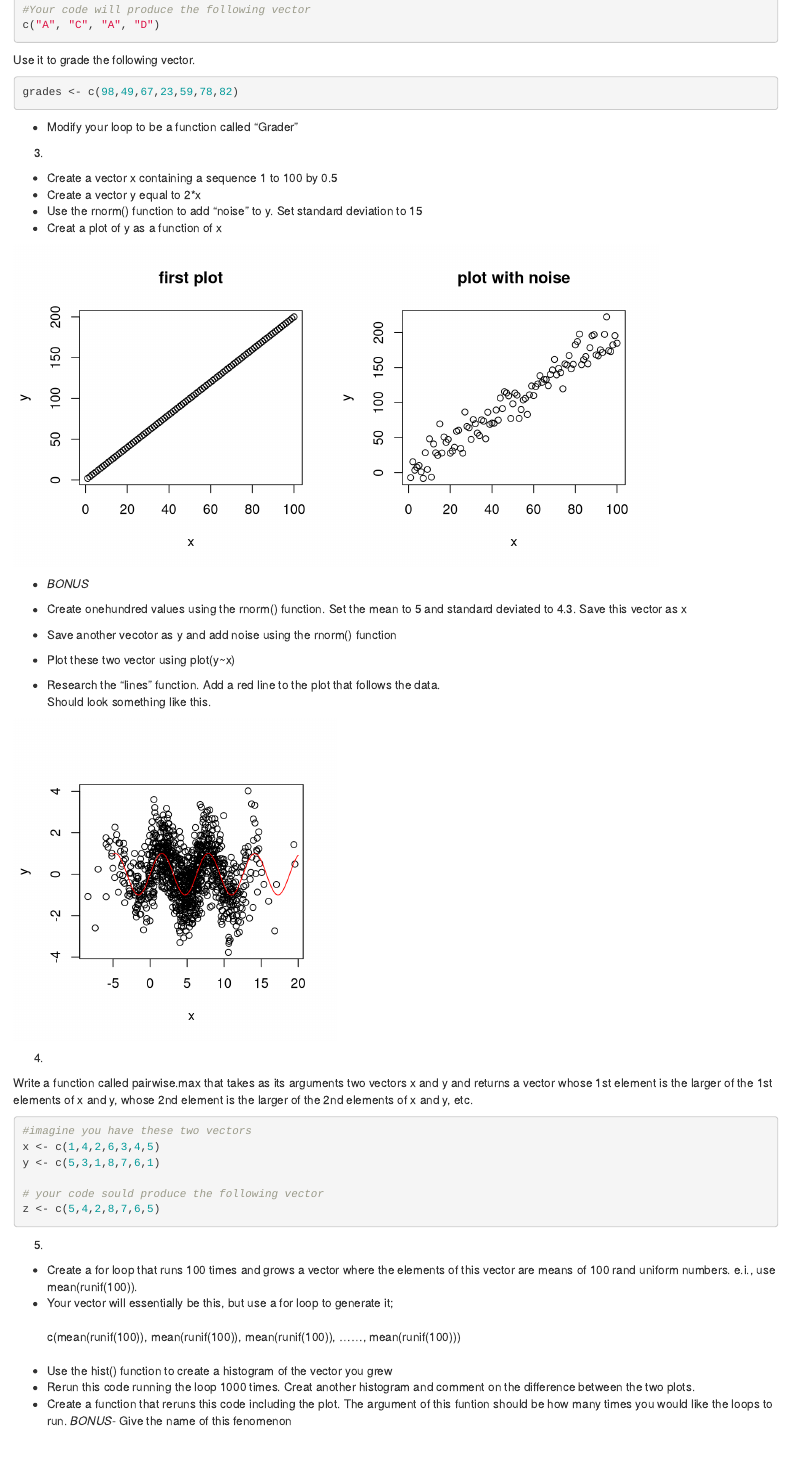
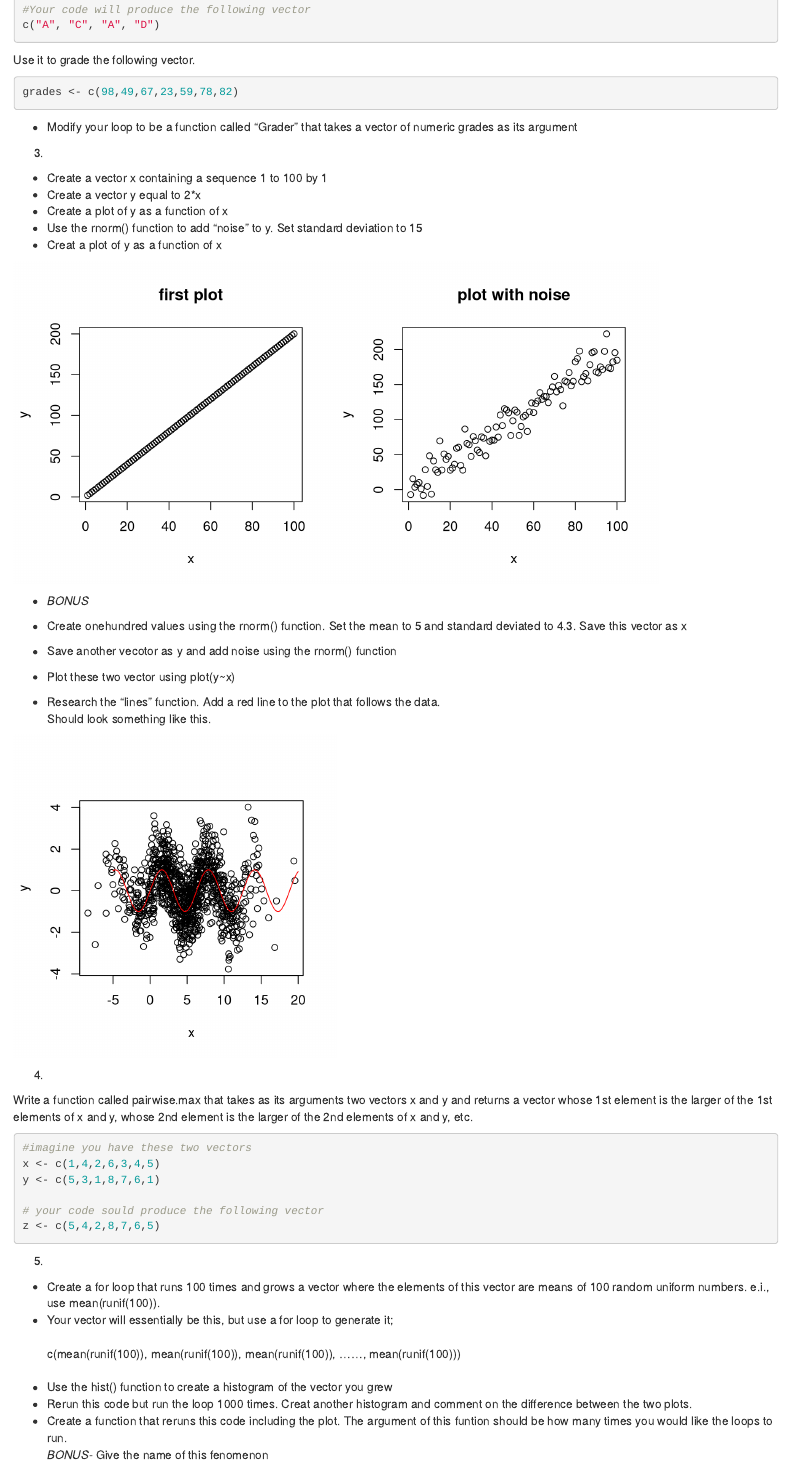
Before and after one commit to utkrstats/utkrstats.github.io, an R Markdown document (assignment2.Rmd): the page in a window 1100 px wide, from 520 px down. Rendered offline with R 4.5, knitr and Pandoc, with nearby package versions; code that draws random numbers runs with fixed seeds of ours.

Commit message:
Update assignment2.Rmd

````diff
--- a/assignment2.Rmd
+++ b/assignment2.Rmd
@@ -43,12 +43,13 @@ grades <- c(98,49,67,23,59,78,82)
 
 ```
 
-+  Modify your loop to be a function called "Grader"
++  Modify your loop to be a function called "Grader" that takes a vector of numeric grades as its argument
 
 3.
 
-+  Create a vector x containing a sequence 1 to 100 by 0.5
++  Create a vector x containing a sequence 1 to 100 by 1
 +  Create a vector y equal to 2*x
++  Create a plot of y as a function of x
 +  Use the rnorm() function to add "noise" to y. Set standard deviation to 15
 +  Creat a plot of y as a function of x
 
@@ -95,10 +96,10 @@ z <- c(5,4,2,8,7,6,5)
 
 5.
 
-+ Create a for loop that runs 100 times and grows a vector where the elements of this vector are means of 100 rand uniform numbers. e.i., use mean(runif(100)).
++ Create a for loop that runs 100 times and grows a vector where the elements of this vector are means of 100 random uniform numbers. e.i., use mean(runif(100)).
 + Your vector will essentially be this, but use a for loop to generate it;<br><br>
 c(mean(runif(100)), mean(runif(100)), mean(runif(100)), ......, mean(runif(100)))<br><br>
 + Use the hist() function to create a histogram of the vector you grew
-+ Rerun this code running the loop 1000 times. Creat another histogram and comment on the difference between the two plots.<br>
-+ Create a function that reruns this code including the plot. The argument of this funtion should be how many times you would like the loops to run.
++ Rerun this code but run the loop 1000 times. Creat another histogram and comment on the difference between the two plots.<br>
++ Create a function that reruns this code including the plot. The argument of this funtion should be how many times you would like the loops to run.<br>
 *BONUS*- Give the name of this fenomenon
````
